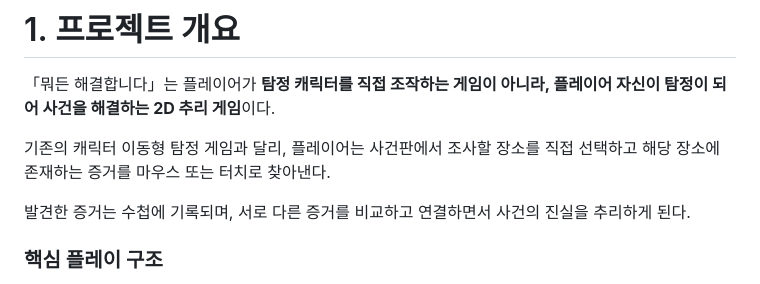
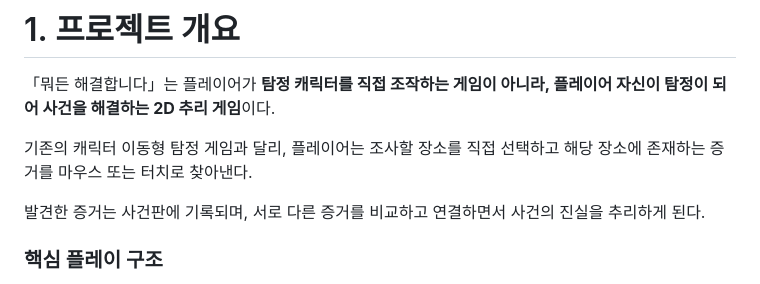
Before and after one commit to SUNY0612/reasoning, a Markdown page: story.md, the part around the change. GitHub-like rendering.

```diff
--- a/story.md
+++ b/story.md
@@ -14,9 +14,9 @@
 
 「뭐든 해결합니다」는 플레이어가 **탐정 캐릭터를 직접 조작하는 게임이 아니라, 플레이어 자신이 탐정이 되어 사건을 해결하는 2D 추리 게임**이다.
 
-기존의 캐릭터 이동형 탐정 게임과 달리, 플레이어는 사건판에서 조사할 장소를 직접 선택하고 해당 장소에 존재하는 증거를 마우스 또는 터치로 찾아낸다.
+기존의 캐릭터 이동형 탐정 게임과 달리, 플레이어는  조사할 장소를 직접 선택하고 해당 장소에 존재하는 증거를 마우스 또는 터치로 찾아낸다.
 
-발견한 증거는 수첩에 기록되며, 서로 다른 증거를 비교하고 연결하면서 사건의 진실을 추리하게 된다.
+발견한 증거는 사건판에 기록되며, 서로 다른 증거를 비교하고 연결하면서 사건의 진실을 추리하게 된다.
 
 ### 핵심 플레이 구조
 
```
